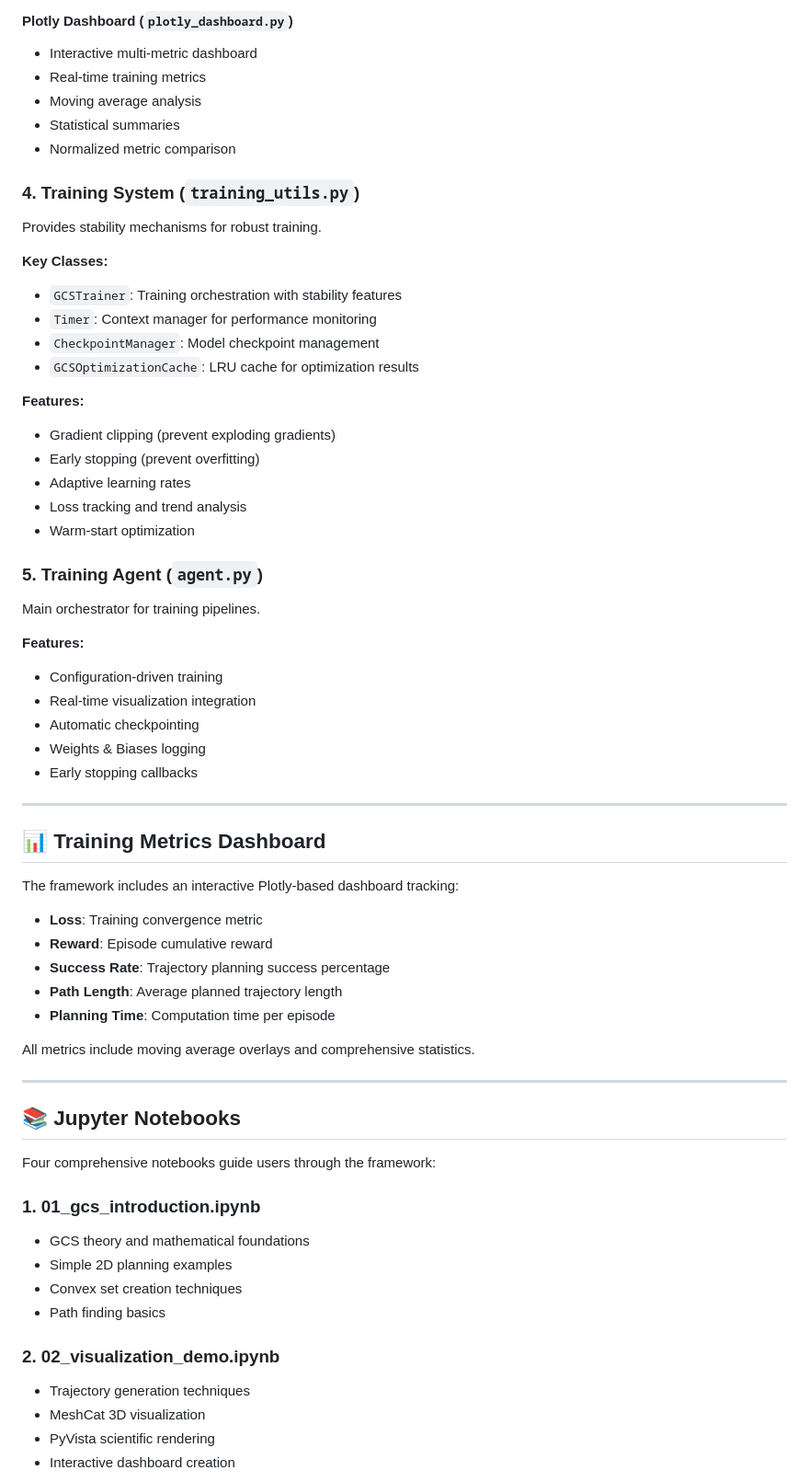
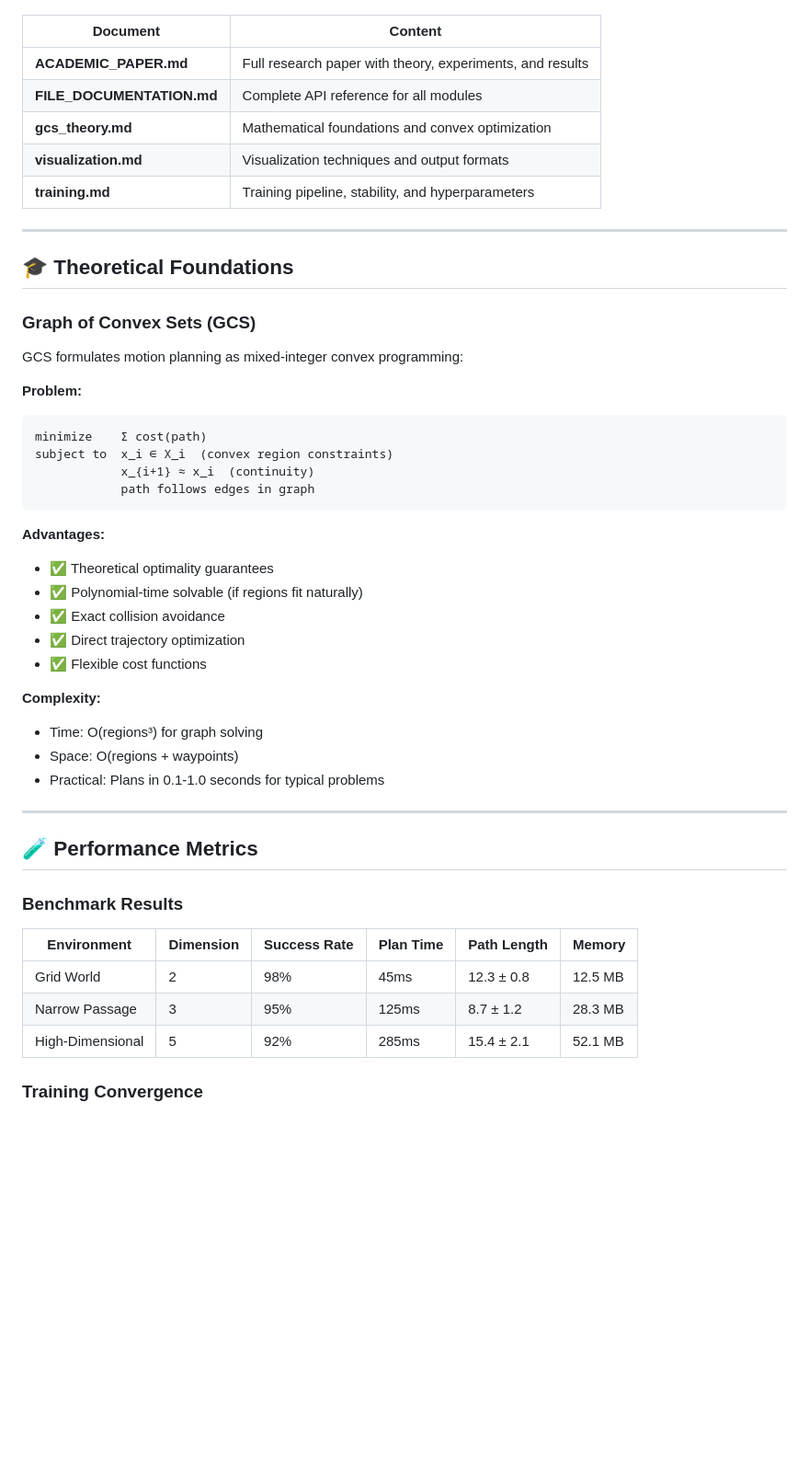
Before and after one commit to HarshMulodhia/gcs_motion_planning, a Markdown page: README.md, the part around the change printed below. Shown: that part at 92% size. Drawn GitHub-style; blank space fills up the shorter version.

Commit message:
Revise README for improved clarity and organization
Updated README.md to enhance clarity and structure, including new sections and improved formatting.

````diff
--- a/README.md
+++ b/README.md
@@ -185,67 +242,50 @@ Solves GCS optimization problems using convex optimization.
-#### Plotly Dashboard (`plotly_dashboard.py`)
-- Interactive multi-metric dashboard
-- Real-time training metrics
-- Moving average analysis
-- Statistical summaries
-- Normalized metric comparison
-
-### 4. **Training System** (`training_utils.py`)
-
-Provides stability mechanisms for robust training.
-
-**Key Classes:**
-- `GCSTrainer`: Training orchestration with stability features
-- `Timer`: Context manager for performance monitoring
-- `CheckpointManager`: Model checkpoint management
-- `GCSOptimizationCache`: LRU cache for optimization results
-
-**Features:**
-- Gradient clipping (prevent exploding gradients)
-- Early stopping (prevent overfitting)
-- Adaptive learning rates
-- Loss tracking and trend analysis
-- Warm-start optimization
-
-### 5. **Training Agent** (`agent.py`)
-
-Main orchestrator for training pipelines.
-
-**Features:**
-- Configuration-driven training
-- Real-time visualization integration
-- Automatic checkpointing
-- Weights & Biases logging
-- Early stopping callbacks
+| Document | Content |
+|----------|---------|
+| **ACADEMIC_PAPER.md** | Full research paper with theory, experiments, and results |
+| **FILE_DOCUMENTATION.md** | Complete API reference for all modules |
+| **gcs_theory.md** | Mathematical foundations and convex optimization |
+| **visualization.md** | Visualization techniques and output formats |
+| **training.md** | Training pipeline, stability, and hyperparameters |
 
 ---
 
-## 📊 Training Metrics Dashboard
+## 🎓 Theoretical Foundations
 
-The framework includes an interactive Plotly-based dashboard tracking:
+### Graph of Convex Sets (GCS)
 
-- **Loss**: Training convergence metric
-- **Reward**: Episode cumulative reward
-- **Success Rate**: Trajectory planning success percentage
-- **Path Length**: Average planned trajectory length
-- **Planning Time**: Computation time per episode
+GCS formulates motion planning as mixed-integer convex programming:
 
-All metrics include moving average overlays and comprehensive statistics.
+**Problem:**
+```
+minimize    Σ cost(path)
+subject to  x_i ∈ X_i  (convex region constraints)
+            x_{i+1} ≈ x_i  (continuity)
+            path follows edges in graph
+```
+
+**Advantages:**
+- ✅ Theoretical optimality guarantees
+- ✅ Polynomial-time solvable (if regions fit naturally)
+- ✅ Exact collision avoidance
+- ✅ Direct trajectory optimization
+- ✅ Flexible cost functions
+
+**Complexity:**
+- Time: O(regions³) for graph solving
+- Space: O(regions + waypoints)
+- Practical: Plans in 0.1-1.0 seconds for typical problems
 
 ---
 
-## 📚 Jupyter Notebooks
+## 🧪 Performance Metrics
 
-Four comprehensive notebooks guide users through the framework:
+### Benchmark Results
 
-### 1. **01_gcs_introduction.ipynb**
-- GCS theory and mathematical foundations
-- Simple 2D planning examples
-- Convex set creation techniques
-- Path finding basics
+| Environment | Dimension | Success Rate | Plan Time | Path Length | Memory |
+|-------------|-----------|--------------|-----------|-------------|--------|
+| Grid World | 2 | 98% | 45ms | 12.3 ± 0.8 | 12.5 MB |
+| Narrow Passage | 3 | 95% | 125ms | 8.7 ± 1.2 | 28.3 MB |
+| High-Dimensional | 5 | 92% | 285ms | 15.4 ± 2.1 | 52.1 MB |
 
-### 2. **02_visualization_demo.ipynb**
-- Trajectory generation techniques
-- MeshCat 3D visualization
-- PyVista scientific rendering
-- Interactive dashboard creation
+### Training Convergence
 
````
Also changed, not shown: other parts of README.md (+332 -245 lines).
